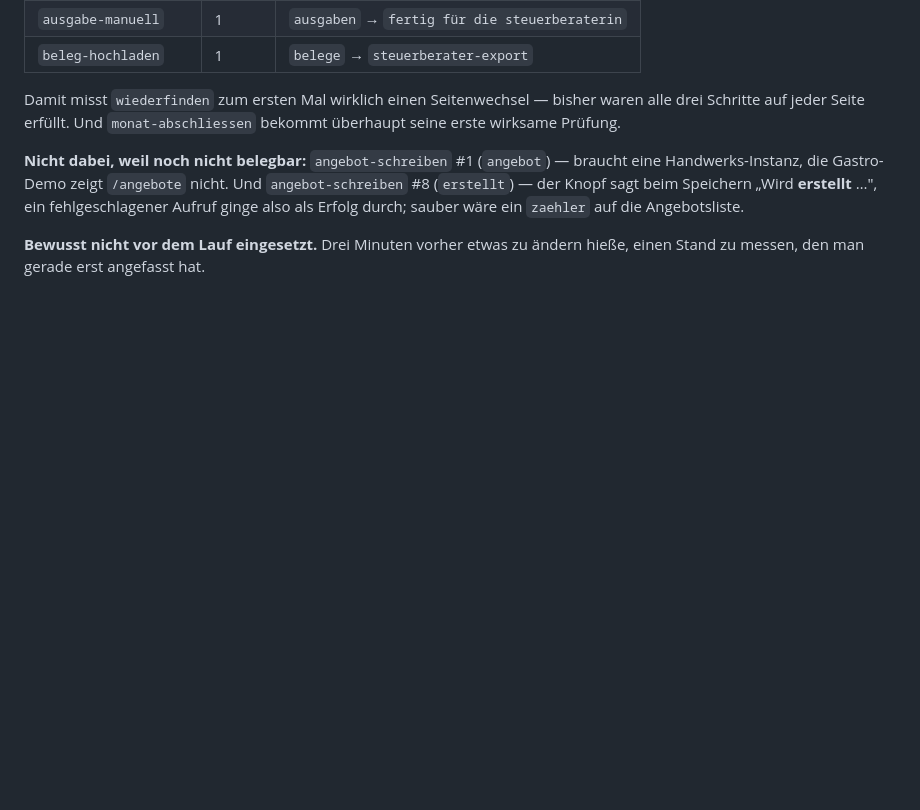
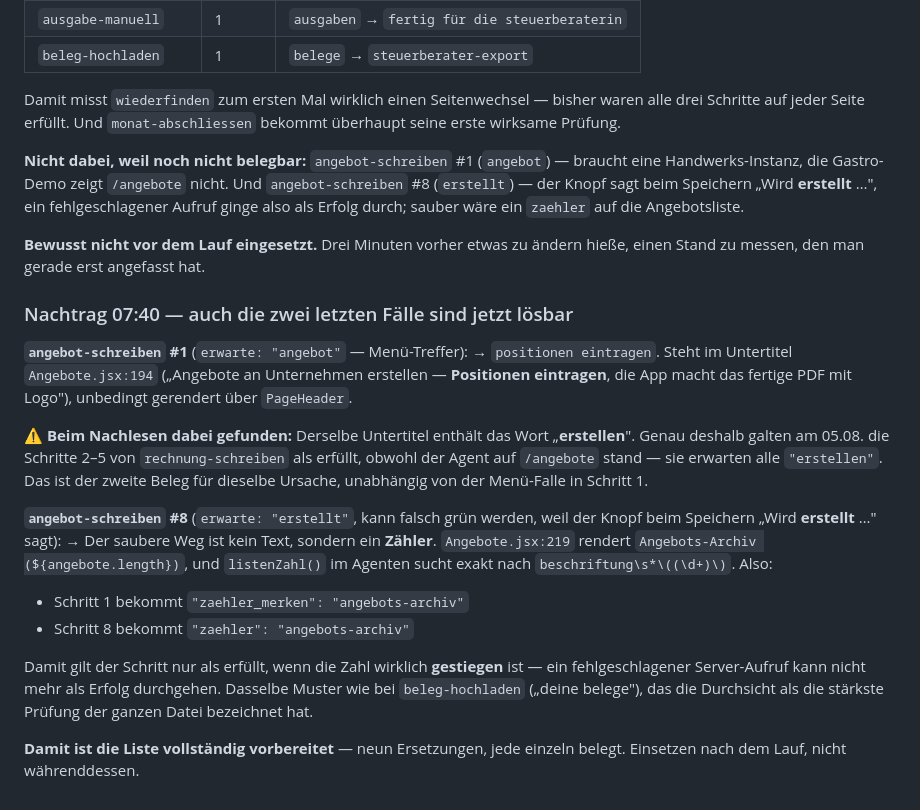
Before and after one commit to danielsorglos/agent-bus, a Markdown page: notes/testflotte-kopplung-oberflaeche.md, the part around the change. Rendered like a GitHub page; blank space fills up the shorter version.

Commit message:
note testflotte-kopplung-oberflaeche von daniel-1

```diff
--- a/notes/testflotte-kopplung-oberflaeche.md
+++ b/notes/testflotte-kopplung-oberflaeche.md
@@ -341,3 +341,35 @@ ginge also als Erfolg durch; sauber wäre ein `zaehler` auf die Angebotsliste.
 
 **Bewusst nicht vor dem Lauf eingesetzt.** Drei Minuten vorher etwas zu ändern hieße, einen Stand
 zu messen, den man gerade erst angefasst hat.
+
+
+<!-- 2026-08-06T05:33:37.556355Z daniel-1 -->
+
+
+### Nachtrag 07:40 — auch die zwei letzten Fälle sind jetzt lösbar
+
+**`angebot-schreiben` #1** (`erwarte: "angebot"` — Menü-Treffer):
+→ `positionen eintragen`. Steht im Untertitel `Angebote.jsx:194` („Angebote an Unternehmen
+erstellen — **Positionen eintragen**, die App macht das fertige PDF mit Logo"), unbedingt
+gerendert über `PageHeader`.
+
+⚠️ **Beim Nachlesen dabei gefunden:** Derselbe Untertitel enthält das Wort „**erstellen**". Genau
+deshalb galten am 05.08. die Schritte 2–5 von `rechnung-schreiben` als erfüllt, obwohl der Agent
+auf `/angebote` stand — sie erwarten alle `"erstellen"`. Das ist der zweite Beleg für dieselbe
+Ursache, unabhängig von der Menü-Falle in Schritt 1.
+
+**`angebot-schreiben` #8** (`erwarte: "erstellt"`, kann falsch grün werden, weil der Knopf beim
+Speichern „Wird **erstellt** …" sagt):
+→ Der saubere Weg ist kein Text, sondern ein **Zähler**. `Angebote.jsx:219` rendert
+`Angebots-Archiv (${angebote.length})`, und `listenZahl()` im Agenten sucht exakt nach
+`beschriftung\s*\((\d+)\)`. Also:
+- Schritt 1 bekommt `"zaehler_merken": "angebots-archiv"`
+- Schritt 8 bekommt `"zaehler": "angebots-archiv"`
+
+Damit gilt der Schritt nur als erfüllt, wenn die Zahl wirklich **gestiegen** ist — ein
+fehlgeschlagener Server-Aufruf kann nicht mehr als Erfolg durchgehen. Dasselbe Muster wie bei
+`beleg-hochladen` („deine belege"), das die Durchsicht als die stärkste Prüfung der ganzen Datei
+bezeichnet hat.
+
+**Damit ist die Liste vollständig vorbereitet** — neun Ersetzungen, jede einzeln belegt. Einsetzen
+nach dem Lauf, nicht währenddessen.
```
